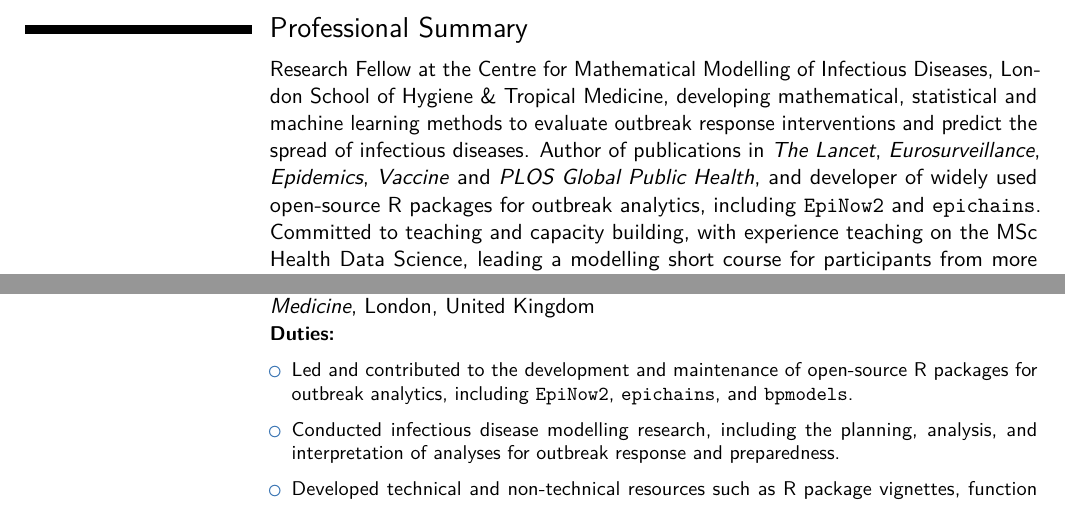
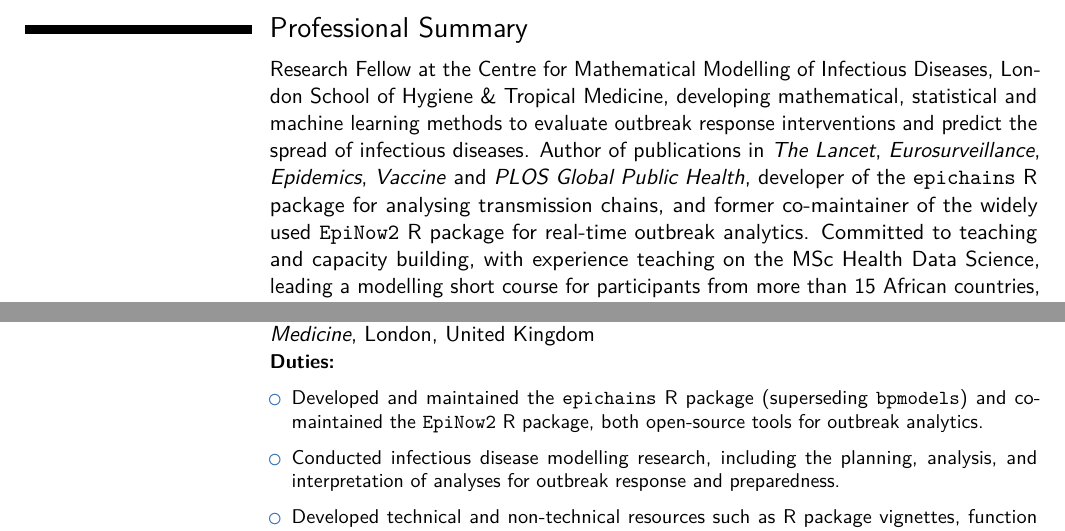
Before and after one commit to jamesmbaazam/CVs_JamesAzam, a LaTeX CV (CV_detailed_JamesAzam/CV_detailed_JamesAzam.tex): two parts of pages 1 and 2 of 11, joined at a grey line, cut so that both start at the same text. Compiled offline with pdfLaTeX.

Commit message:
Correct EpiNow2 and epichains roles
Describe epichains as developed and EpiNow2 as formerly co-maintained
(Nov 2022 - Aug 2025, as a Research Software Engineer).

Co-Authored-By: Claude Opus 5.5 <noreply@anthropic.com>

```diff
--- a/CV_detailed_JamesAzam/CV_detailed_JamesAzam.tex
+++ b/CV_detailed_JamesAzam/CV_detailed_JamesAzam.tex
@@ -39,7 +39,7 @@
 \makecvtitle % Print the CV title
 
 \section{Professional Summary}
-\cvitem{}{Research Fellow at the Centre for Mathematical Modelling of Infectious Diseases, London School of Hygiene \& Tropical Medicine, developing mathematical, statistical and machine learning methods to evaluate outbreak response interventions and predict the spread of infectious diseases. Author of publications in \textit{The Lancet}, \textit{Eurosurveillance}, \textit{Epidemics}, \textit{Vaccine} and \textit{PLOS Global Public Health}, and developer of widely used open-source R packages for outbreak analytics, including \texttt{EpiNow2} and \texttt{epichains}. Committed to teaching and capacity building, with experience teaching on the MSc Health Data Science, leading a modelling short course for participants from more than 15 African countries, and supervising and mentoring interns and early career researchers.}
+\cvitem{}{Research Fellow at the Centre for Mathematical Modelling of Infectious Diseases, London School of Hygiene \& Tropical Medicine, developing mathematical, statistical and machine learning methods to evaluate outbreak response interventions and predict the spread of infectious diseases. Author of publications in \textit{The Lancet}, \textit{Eurosurveillance}, \textit{Epidemics}, \textit{Vaccine} and \textit{PLOS Global Public Health}, developer of the \texttt{epichains} R package for analysing transmission chains, and former co-maintainer of the widely used \texttt{EpiNow2} R package for real-time outbreak analytics. Committed to teaching and capacity building, with experience teaching on the MSc Health Data Science, leading a modelling short course for participants from more than 15 African countries, and supervising and mentoring interns and early career researchers.}
 
 \needspace{6\baselineskip}
 \section{Education}
@@ -81,7 +81,7 @@ Stellenbosch University}{South Africa}{}{}
 \cventry{Nov, 2022 -- Aug, 2025}{Research Software Engineer}{\textit{Epiverse-TRACE}, London School of Hygiene \& Tropical Medicine}{London}{United Kingdom}{
 	\textbf{Duties:}
 	\begin{itemize}
-		\item Led and contributed to the development and maintenance of open-source R packages for outbreak analytics, including \texttt{EpiNow2}, \texttt{epichains}, and \texttt{bpmodels}.
+		\item Developed and maintained the \texttt{epichains} R package (superseding \texttt{bpmodels}) and co-maintained the \texttt{EpiNow2} R package, both open-source tools for outbreak analytics.
 		\item Conducted infectious disease modelling research, including the planning, analysis, and interpretation of analyses for outbreak response and preparedness.
 		\item Developed technical and non-technical resources such as R package vignettes, function references, tutorials, how-to guides, and blog posts.
 		\item Provided and supported outbreak analytics and data science trainings through Epiverse-TRACE.
```
Also changed, not shown: CV_detailed_JamesAzam/CV_detailed_JamesAzam.pdf, CV_detailed_JamesAzam/CV_detailed_JamesAzam.tex (2 more changed lines).
